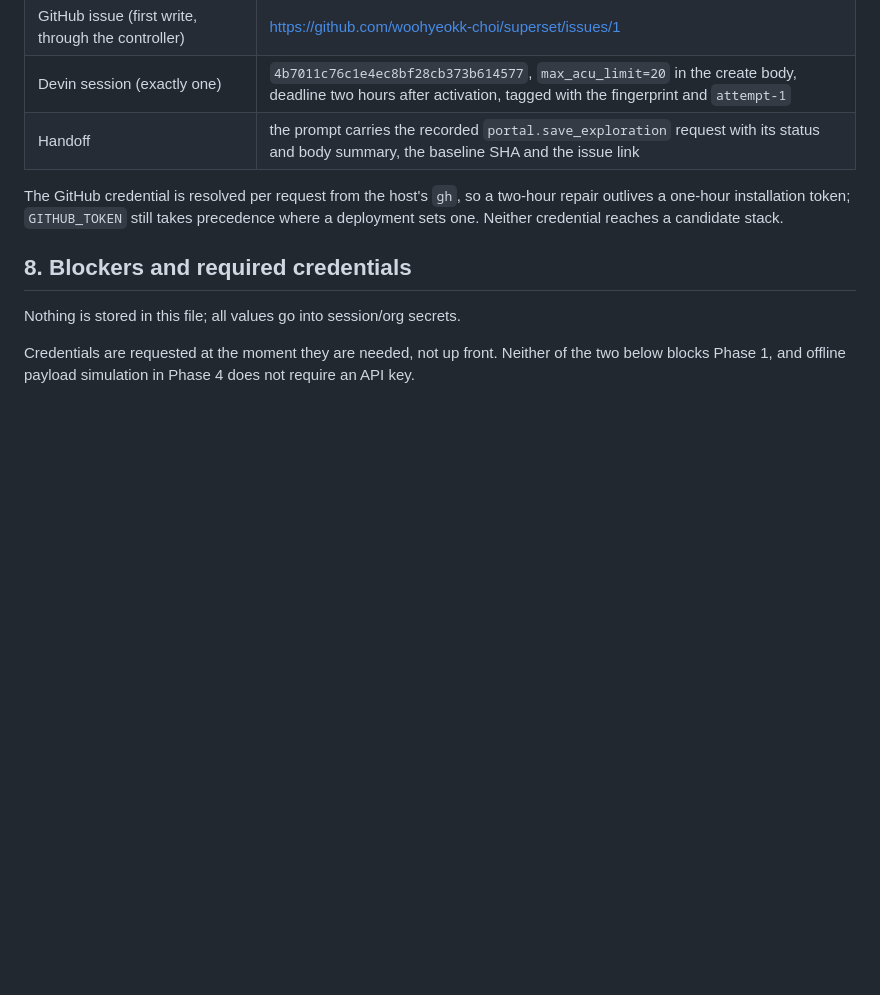
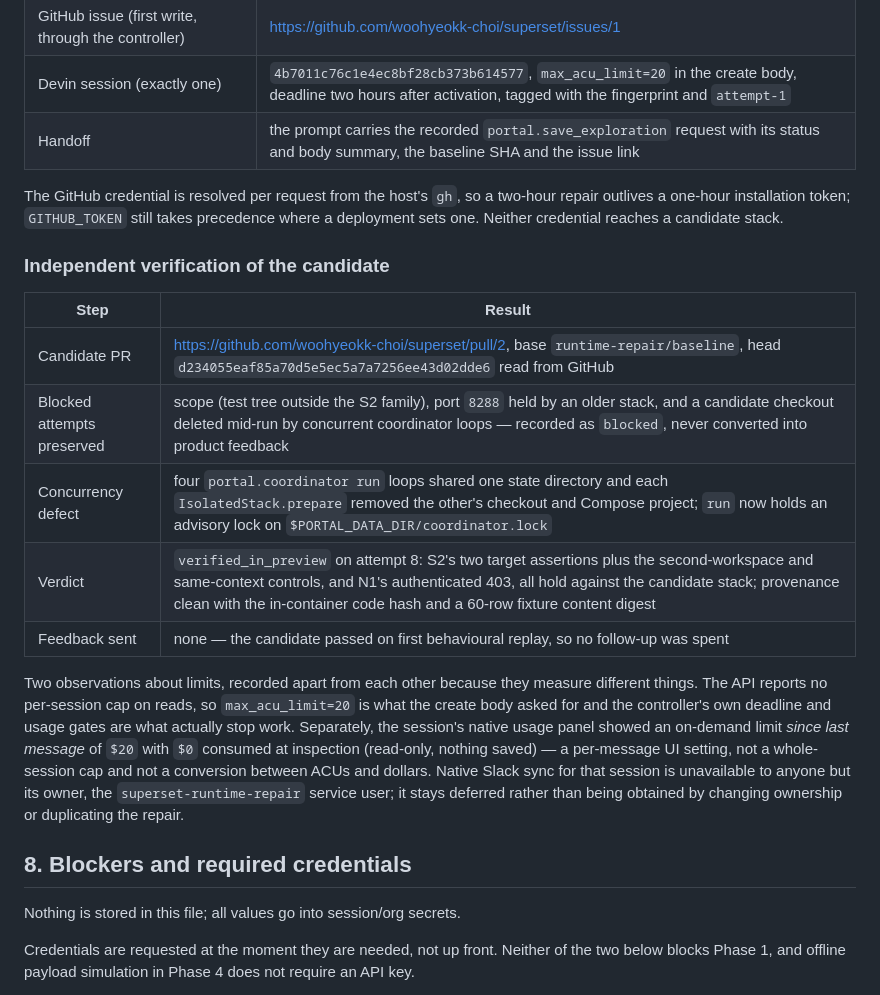
Before and after one commit to woohyeokk-choi/devin-automation, a Markdown page: docs/EXECUTION_PLAN.md, the part around the change. Rendered like a GitHub page; blank space fills up the shorter version.

Commit message:
Record the live S2 verification and the two separate limit observations
Co-Authored-By: Woohyeok Choi <woohyeokk.choi@gmail.com>

```diff
--- a/docs/EXECUTION_PLAN.md
+++ b/docs/EXECUTION_PLAN.md
@@ -780,6 +780,27 @@ two-hour repair outlives a one-hour installation token; `GITHUB_TOKEN` still
 takes precedence where a deployment sets one. Neither credential reaches a
 candidate stack.
 
+### Independent verification of the candidate
+
+| Step | Result |
+| --- | --- |
+| Candidate PR | <https://github.com/woohyeokk-choi/superset/pull/2>, base `runtime-repair/baseline`, head `d234055eaf85a70d5e5ec5a7a7256ee43d02dde6` read from GitHub |
+| Blocked attempts preserved | scope (test tree outside the S2 family), port `8288` held by an older stack, and a candidate checkout deleted mid-run by concurrent coordinator loops — recorded as `blocked`, never converted into product feedback |
+| Concurrency defect | four `portal.coordinator run` loops shared one state directory and each `IsolatedStack.prepare` removed the other's checkout and Compose project; `run` now holds an advisory lock on `$PORTAL_DATA_DIR/coordinator.lock` |
+| Verdict | `verified_in_preview` on attempt 8: S2's two target assertions plus the second-workspace and same-context controls, and N1's authenticated 403, all hold against the candidate stack; provenance clean with the in-container code hash and a 60-row fixture content digest |
+| Feedback sent | none — the candidate passed on first behavioural replay, so no follow-up was spent |
+
+Two observations about limits, recorded apart from each other because they
+measure different things. The API reports no per-session cap on reads, so
+`max_acu_limit=20` is what the create body asked for and the controller's own
+deadline and usage gates are what actually stop work. Separately, the session's
+native usage panel showed an on-demand limit *since last message* of `$20` with
+`$0` consumed at inspection (read-only, nothing saved) — a per-message UI
+setting, not a whole-session cap and not a conversion between ACUs and dollars.
+Native Slack sync for that session is unavailable to anyone but its owner, the
+`superset-runtime-repair` service user; it stays deferred rather than being
+obtained by changing ownership or duplicating the repair.
+
 ## 8. Blockers and required credentials
 
 Nothing is stored in this file; all values go into session/org secrets.
```
